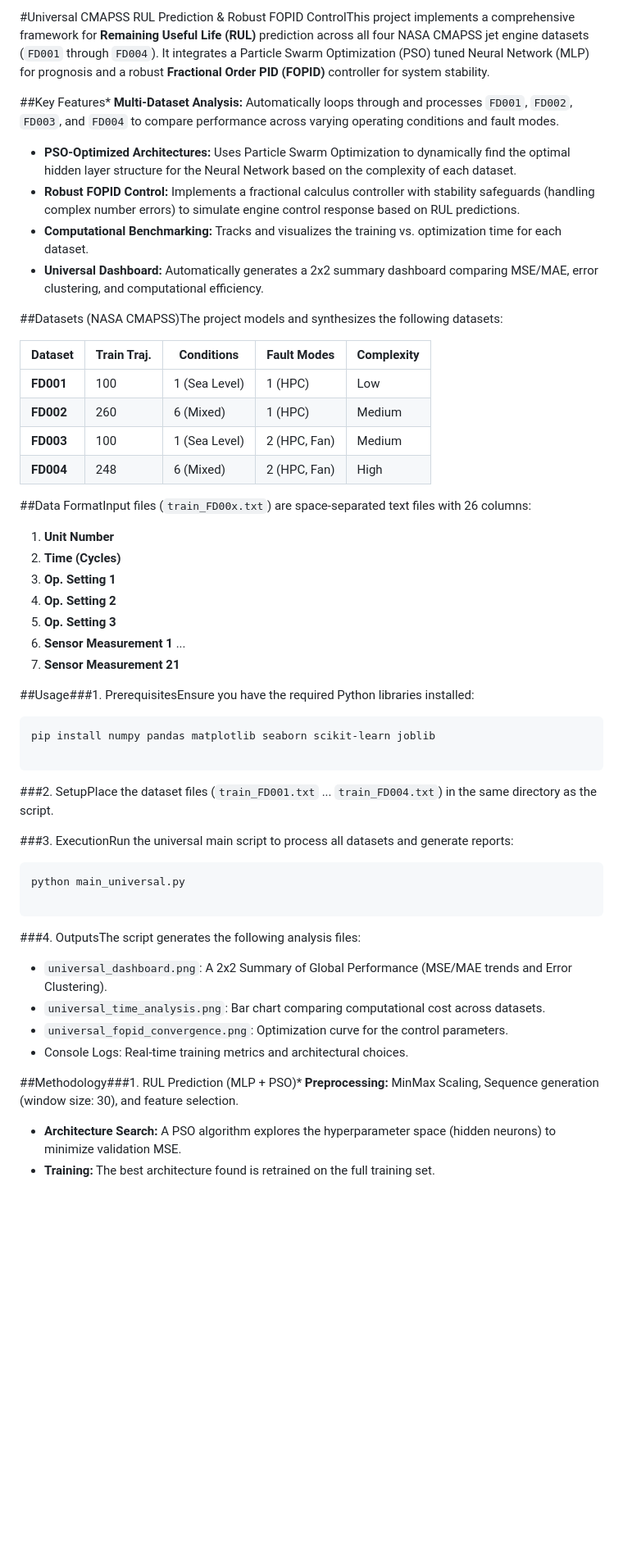
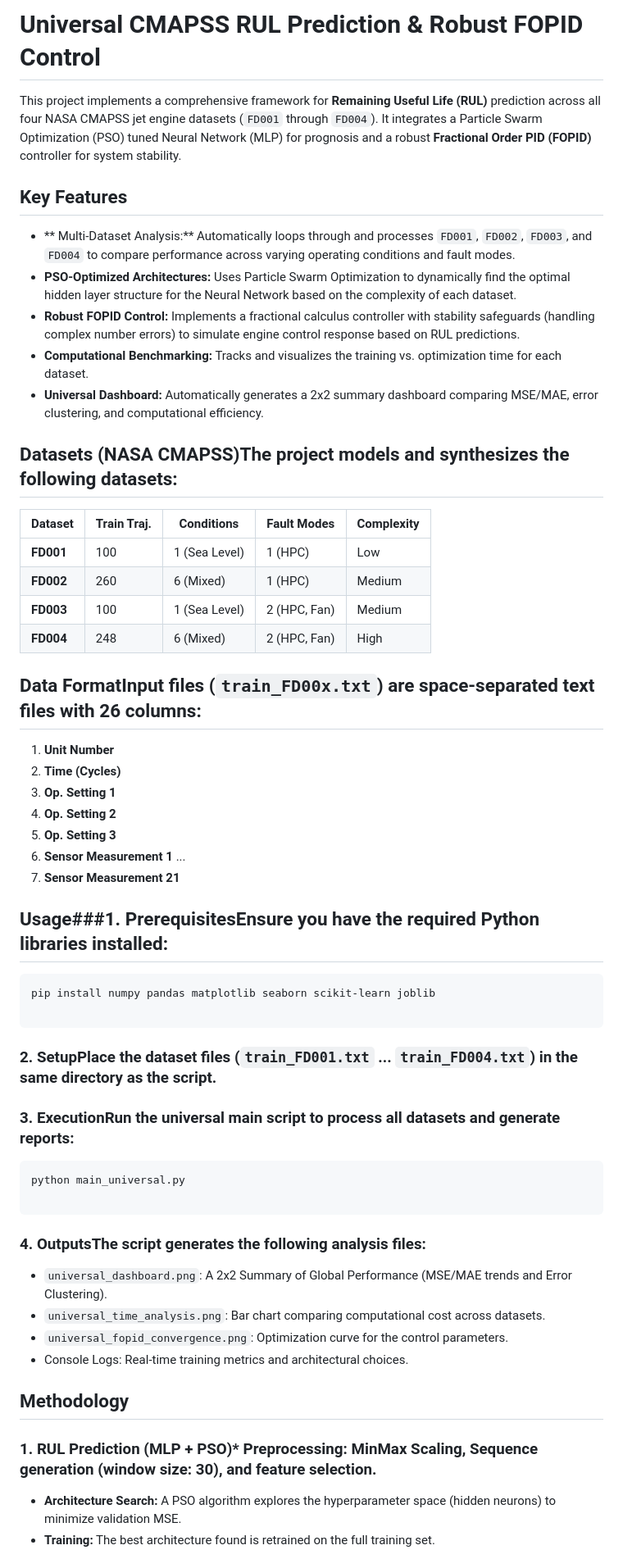
Before and after one commit to eitt/measurement-and-control, a Markdown page: README.md, the part around one of its changes. Shown at 82% size. Rendered like a GitHub page; blank space fills up the shorter version.

Commit message:
Fix formatting and improve README clarity

````diff
--- a/README.md
+++ b/README.md
@@ -1,12 +1,15 @@
-#Universal CMAPSS RUL Prediction & Robust FOPID ControlThis project implements a comprehensive framework for **Remaining Useful Life (RUL)** prediction across all four NASA CMAPSS jet engine datasets (`FD001` through `FD004`). It integrates a Particle Swarm Optimization (PSO) tuned Neural Network (MLP) for prognosis and a robust **Fractional Order PID (FOPID)** controller for system stability.
+# Universal CMAPSS RUL Prediction & Robust FOPID Control
 
-##Key Features* **Multi-Dataset Analysis:** Automatically loops through and processes `FD001`, `FD002`, `FD003`, and `FD004` to compare performance across varying operating conditions and fault modes.
+This project implements a comprehensive framework for **Remaining Useful Life (RUL)** prediction across all four NASA CMAPSS jet engine datasets (`FD001` through `FD004`). It integrates a Particle Swarm Optimization (PSO) tuned Neural Network (MLP) for prognosis and a robust **Fractional Order PID (FOPID)** controller for system stability.
+
+## Key Features
+* ** Multi-Dataset Analysis:** Automatically loops through and processes `FD001`, `FD002`, `FD003`, and `FD004` to compare performance across varying operating conditions and fault modes.
 * **PSO-Optimized Architectures:** Uses Particle Swarm Optimization to dynamically find the optimal hidden layer structure for the Neural Network based on the complexity of each dataset.
 * **Robust FOPID Control:** Implements a fractional calculus controller with stability safeguards (handling complex number errors) to simulate engine control response based on RUL predictions.
 * **Computational Benchmarking:** Tracks and visualizes the training vs. optimization time for each dataset.
 * **Universal Dashboard:** Automatically generates a 2x2 summary dashboard comparing MSE/MAE, error clustering, and computational efficiency.
 
-##Datasets (NASA CMAPSS)The project models and synthesizes the following datasets:
+## Datasets (NASA CMAPSS)The project models and synthesizes the following datasets:
 
 | Dataset | Train Traj. | Conditions | Fault Modes | Complexity |
 | --- | --- | --- | --- | --- |
@@ -15,7 +18,7 @@
 | **FD003** | 100 | 1 (Sea Level) | 2 (HPC, Fan) | Medium |
 | **FD004** | 248 | 6 (Mixed) | 2 (HPC, Fan) | High |
 
-##Data FormatInput files (`train_FD00x.txt`) are space-separated text files with 26 columns:
+## Data FormatInput files (`train_FD00x.txt`) are space-separated text files with 26 columns:
 
 1. **Unit Number**
 2. **Time (Cycles)**
@@ -26,30 +29,31 @@
 ...
 7. **Sensor Measurement 21**
 
-##Usage###1. PrerequisitesEnsure you have the required Python libraries installed:
+## Usage###1. PrerequisitesEnsure you have the required Python libraries installed:
 
 ```bash
 pip install numpy pandas matplotlib seaborn scikit-learn joblib
 
 ```
 
-###2. SetupPlace the dataset files (`train_FD001.txt` ... `train_FD004.txt`) in the same directory as the script.
+### 2. SetupPlace the dataset files (`train_FD001.txt` ... `train_FD004.txt`) in the same directory as the script.
 
-###3. ExecutionRun the universal main script to process all datasets and generate reports:
+### 3. ExecutionRun the universal main script to process all datasets and generate reports:
 
 ```bash
 python main_universal.py
 
 ```
 
-###4. OutputsThe script generates the following analysis files:
+### 4. OutputsThe script generates the following analysis files:
 
 * `universal_dashboard.png`: A 2x2 Summary of Global Performance (MSE/MAE trends and Error Clustering).
 * `universal_time_analysis.png`: Bar chart comparing computational cost across datasets.
 * `universal_fopid_convergence.png`: Optimization curve for the control parameters.
 * Console Logs: Real-time training metrics and architectural choices.
 
-##Methodology###1. RUL Prediction (MLP + PSO)* **Preprocessing:** MinMax Scaling, Sequence generation (window size: 30), and feature selection.
+## Methodology
+### 1. RUL Prediction (MLP + PSO)* **Preprocessing:** MinMax Scaling, Sequence generation (window size: 30), and feature selection.
 * **Architecture Search:** A PSO algorithm explores the hyperparameter space (hidden neurons) to minimize validation MSE.
 * **Training:** The best architecture found is retrained on the full training set.
 
````
Also changed, not shown: other parts of README.md (+4 -2 lines).
